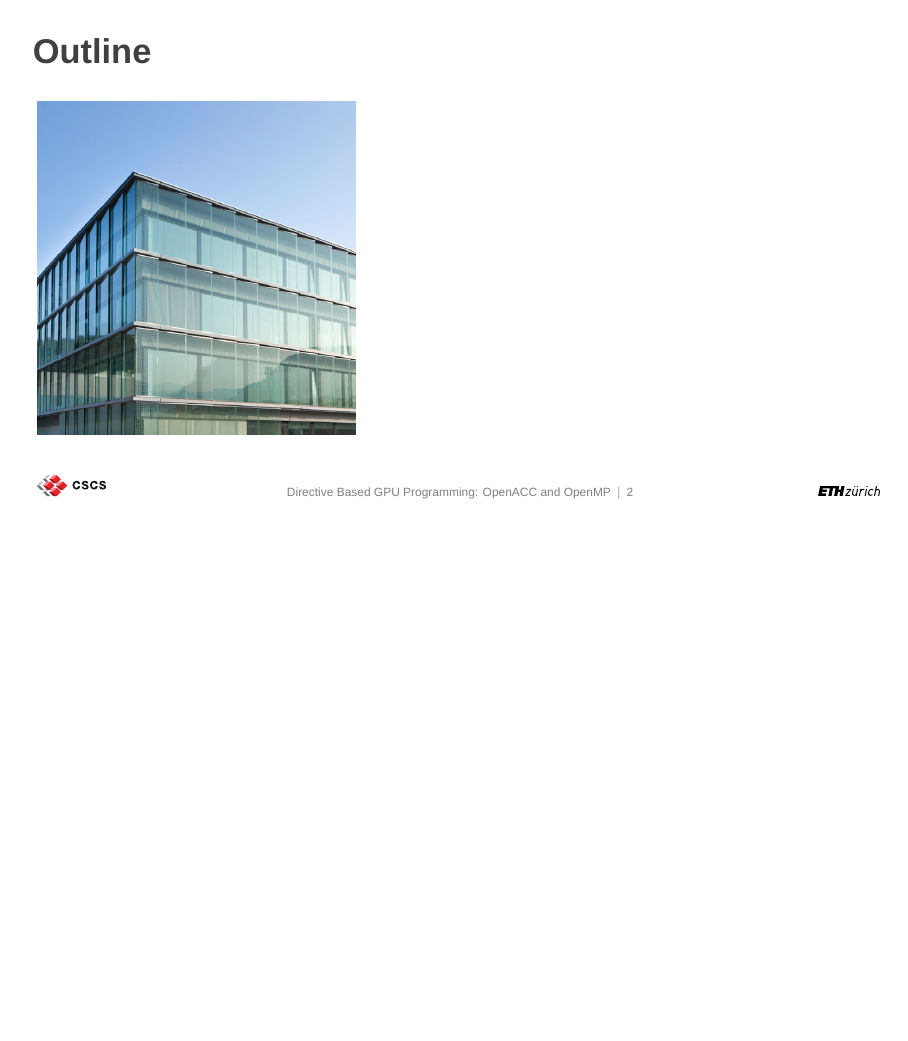
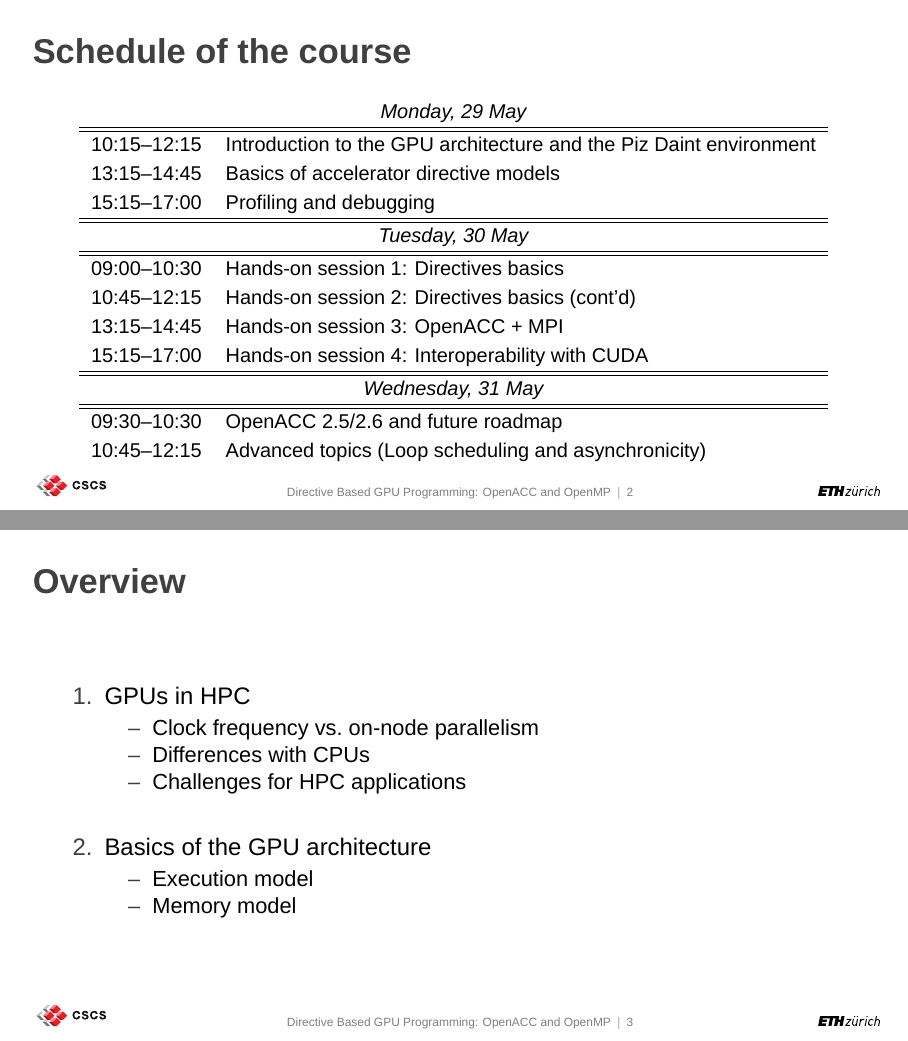
Before and after one commit to vkarak/openacc-training-slides, LaTeX slides (gpu_intro/gpu_intro.tex, which reads beamerthemeCSCS.sty, gpu_intro/beamerthemeCSCS.sty): page 2 of 26 before the commit and pages 2 and 3 of 27 after it, the two joined at a grey line, the shorter picture padded with empty space. Compiled offline with XeLaTeX; a missing font is replaced by an installed copy or a similar font.

Commit message:
Schedule + overview slides

```diff
--- a/beamerthemeCSCS.sty
+++ b/beamerthemeCSCS.sty
@@ -18,7 +18,7 @@
 \newlength\@footlineraise
 \newlength\@titleindent
 
-\setlength{\@headerdist}{.5\baselineskip}
+\setlength{\@headerdist}{.2\baselineskip}
 \setlength\@footlineraise{7pt}
 \setlength\@titleindent{-1em}
 
@@ -133,14 +133,14 @@
   \vspace{1em}
   \begin{beamercolorbox}[wd=\paperwidth]{decoration}
     \vspace{\baselineskip}
-    \includegraphics[width=\paperwidth,height=.33\paperheight]{\picturetitle}
+    \includegraphics[width=\paperwidth,height=.3\paperheight]{\picturetitle}
     \vspace{-\baselineskip}
     \color{cscsred}\rule\paperwidth{0.4mm}
   \end{beamercolorbox}
 
   \vspace\@headerdist
   \begin{adjustwidth}{\@titleindent}{\@titleindent}
-    \textbf{\LARGE{\color{cscsgrey}\inserttitle}}\\[2mm]
+    \textbf{\large{\color{cscsgrey}\inserttitle}}\\[2mm]
     {
       \normalsize\color{gray}
       \insertsubtitle \\
@@ -179,6 +179,8 @@
   \setbeamertemplate{footline}{}
   \setbeamertemplate{headline}{\cscsheadline}
   \frame{\titlepage}
+  \setbeamertemplate{headline}{}
+  \setbeamertemplate{footline}{\cscsfootline}
 }
 
 %%%%%%%%%%%%%%%%%%%%%%%%%%%%
@@ -220,7 +222,7 @@
 % Table of content frame
 \setbeamercolor{section in toc}{fg=black}
 \setbeamertemplate{section in toc}{
-  \textcolor{cscsred}{$\filledsquare$}\hspace{2mm}\inserttocsection\par
+  \textcolor{cscsred}{$\filledsquare$}\hspace{2mm}\inserttocsection\vspace{1em}\par
 }
 
 \setbeamertemplate{subsection in toc}{
@@ -234,15 +236,13 @@
 }
 
 \newcommand{\cscstableofcontents}[2][]{
-  \setbeamertemplate{headline}{}
-  \setbeamertemplate{footline}{\cscsfootline}
   \begin{frame}{#2}
-    \vspace{-5pt}
+    \vspace{-\baselineskip}
     \begin{columns}[T]
-      \begin{column}{.5\textwidth}
-        \includegraphics[width=\textwidth,height=.75\textheight]{cscs_images/image8.jpeg}
+      \begin{column}{.4\textwidth}
+        \includegraphics[width=\textwidth,height=.7\textheight]{cscs_images/image8.jpeg}
       \end{column}
-      \begin{column}{.5\textwidth}
+      \begin{column}{.6\textwidth}
         \vspace{.2cm}
         \tableofcontents[#1]
       \end{column}
@@ -274,7 +274,7 @@
     \vspace\@headerdist
     \begin{adjustwidth}{\@titleindent}{\@titleindent}
       \bfseries
-      \hspace\@titleindent\usebeamerfont{part title}\color{cscsgrey}#1
+      \hspace{1em}\large\color{cscsgrey}#1
     \end{adjustwidth}
   \end{frame}
 }
@@ -343,7 +343,7 @@ stringstyle=\lststringstyle,
 commentstyle=\lstcommentstyle,
 moredelim=[is][\lstmoredelimstyle]{@}{@},
 emph={
-  acc, omp, shared, private, reduction, parallel, critical, atomic, kernels
+        omp, shared, private, reduction, parallel, critical, atomic,
 },
 emphstyle=\lstemphstyle,
 alsoother={\#},
@@ -362,13 +362,7 @@ stringstyle=\lstinstringstyle,
 commentstyle=\lstincommentstyle,
 moredelim=[is][\lstinmoredelimstyle]{@}{@},
 emph={
-  omp, shared, private, reduction, parallel, critical, atomic,
-  % acc keywords
-  acc, parallel, kernels, loop, independent, gang, worker, vector, seq,
-  num_gangs, num_workers, vector_length,
-  atomic, read, write, update, capture,
-  data, create, udpate, copy, copyin, copyout, present, deviceptr, enter, exit,
-  async, wait, routine, host_data, use_device, collapse
+        omp, shared, private, reduction, parallel, critical, atomic,
 },
 emphstyle=\lstinemphstyle,
 alsoother={\#},
--- a/gpu_intro/beamerthemeCSCS.sty
+++ b/gpu_intro/beamerthemeCSCS.sty
@@ -179,6 +179,8 @@
   \setbeamertemplate{footline}{}
   \setbeamertemplate{headline}{\cscsheadline}
   \frame{\titlepage}
+  \setbeamertemplate{headline}{}
+  \setbeamertemplate{footline}{\cscsfootline}
 }
 
 %%%%%%%%%%%%%%%%%%%%%%%%%%%%
@@ -234,8 +236,6 @@
 }
 
 \newcommand{\cscstableofcontents}[2][]{
-  \setbeamertemplate{headline}{}
-  \setbeamertemplate{footline}{\cscsfootline}
   \begin{frame}{#2}
     \vspace{-\baselineskip}
     \begin{columns}[T]
--- a/gpu_intro/gpu_intro.tex
+++ b/gpu_intro/gpu_intro.tex
@@ -52,7 +52,45 @@
 % TITLE SLIDE
 \cscstitle
 
-\cscstableofcontents{Outline}
+\begin{frame}{Schedule of the course}
+  \renewcommand\arraystretch{1.2}
+  \footnotesize
+  \begin{table}
+    \centering
+    \begin{tabular}{ll}
+      \multicolumn{2}{c}{\em Monday, 29 May} \\\hline\hline
+      10:15--12:15 & Introduction to the GPU architecture and the Piz Daint environment \\
+      13:15--14:45 & Basics of accelerator directive models \\
+      15:15--17:00 & Profiling and debugging \\\hline\hline
+      \multicolumn{2}{c}{\em Tuesday, 30 May} \\\hline\hline
+      09:00--10:30 & Hands-on session 1: Directives basics \\
+      10:45--12:15 & Hands-on session 2: Directives basics (cont'd) \\
+      13:15--14:45 & Hands-on session 3: OpenACC + MPI \\
+      15:15--17:00 & Hands-on session 4: Interoperability with CUDA \\\hline\hline
+      \multicolumn{2}{c}{\em Wednesday, 31 May} \\\hline\hline
+      09:30--10:30 & OpenACC 2.5/2.6 and future roadmap \\
+      10:45--12:15 & Advanced topics (Loop scheduling and asynchronicity)
+    \end{tabular}
+  \end{table}
+\end{frame}
+
+
+\begin{frame}{Overview}
+  \begin{enumerate}
+  \item GPUs in HPC
+    \begin{itemize}
+    \item Clock frequency vs.\ on-node parallelism
+    \item Differences with CPUs
+    \item Challenges for HPC applications
+    \end{itemize}
+    \vspace\baselineskip
+  \item Basics of the GPU architecture
+    \begin{itemize}
+    \item Execution model
+    \item Memory model
+    \end{itemize}
+  \end{enumerate}
+\end{frame}
 
 \part{GPUs in HPC}
 
```
